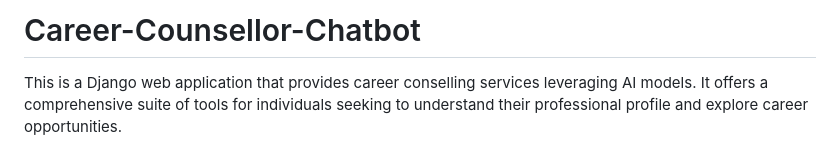
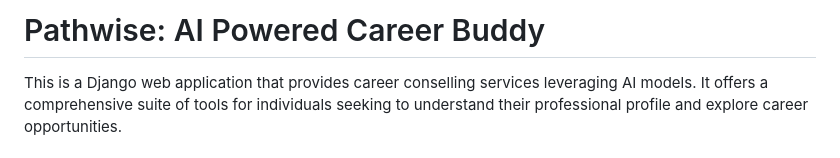
Before and after one commit to rishabh-108272/Career-Counsellor-Chatbot, a Markdown page: README.md, the part around the change. Rendered like a GitHub page.

```diff
--- a/README.md
+++ b/README.md
@@ -1,4 +1,4 @@
-# Career-Counsellor-Chatbot
+# Pathwise: AI Powered Career Buddy
 
 This is a Django web application that provides career conselling services leveraging AI models. It offers a comprehensive suite of tools for individuals seeking to understand their professional profile and explore career opportunities.
 
```
